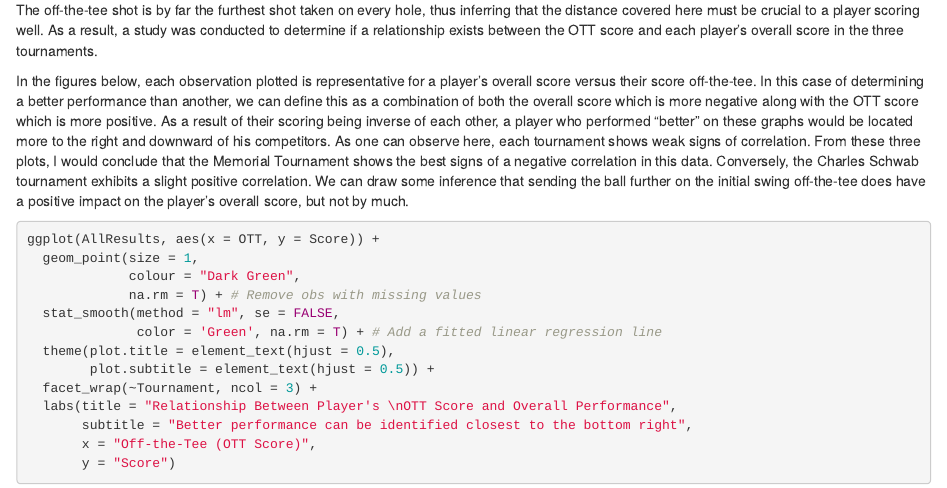
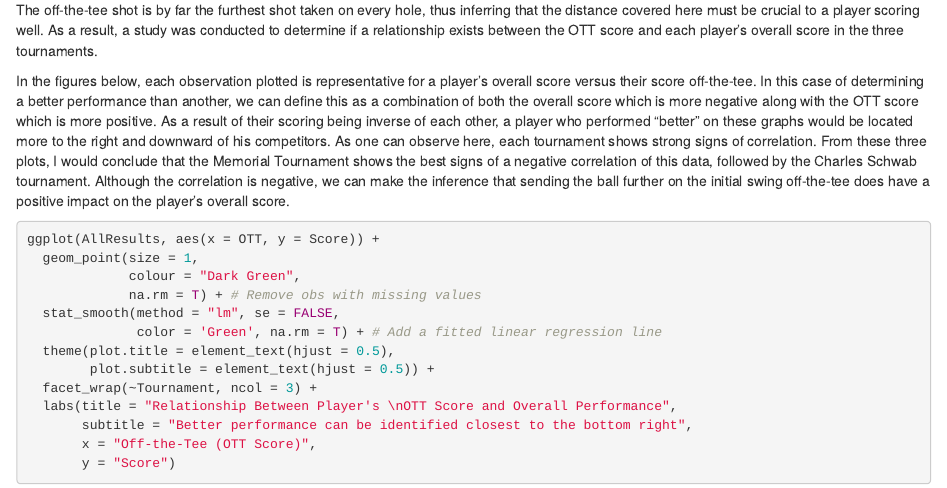
Before and after one commit to chadhardin/ProjectTeam13-3, an R Markdown document (FinalProject.Rmd): the page in a window 1100 px wide, from 2360 px down. Rendered offline with R 4.5, knitr and Pandoc, with nearby package versions.

Commit message:
FINAL GRAPH 2 DESCRIPTION UPDATE

````diff
--- a/FinalProject.Rmd
+++ b/FinalProject.Rmd
@@ -93,7 +93,7 @@ AllResults %>%
 
 The off-the-tee shot is by far the furthest shot taken on every hole, thus inferring that the distance covered here must be crucial to a player scoring well. As a result, a study was conducted to determine if a relationship exists between the OTT score and each player's overall score in the three tournaments.
 
-In the figures below, each observation plotted is representative for a player's overall score versus their score off-the-tee. In this case of determining a better performance than another, we can define this as a combination of both the overall score which is more negative along with the OTT score which is more positive. As a result of their scoring being inverse of each other, a player who performed "better" on these graphs would be located more to the right and downward of his competitors. As one can observe here, each tournament shows weak signs of correlation. From these three plots, I would conclude that the Memorial Tournament shows the best signs of a negative correlation in this data. Conversely, the Charles Schwab tournament exhibits a slight positive correlation. We can draw some inference that sending the ball further on the initial swing off-the-tee does have a positive impact on the player's overall score, but not by much.
+In the figures below, each observation plotted is representative for a player's overall score versus their score off-the-tee. In this case of determining a better performance than another, we can define this as a combination of both the overall score which is more negative along with the OTT score which is more positive. As a result of their scoring being inverse of each other, a player who performed "better" on these graphs would be located more to the right and downward of his competitors. As one can observe here, each tournament shows strong signs of correlation. From these three plots, I would conclude that the Memorial Tournament shows the best signs of a negative correlation of this data, followed by the Charles Schwab tournament. Although the correlation is negative, we can make the inference that sending the ball further on the initial swing off-the-tee does have a positive impact on the player's overall score.
 ```{r}
 ggplot(AllResults, aes(x = OTT, y = Score)) +
   geom_point(size = 1,
````
